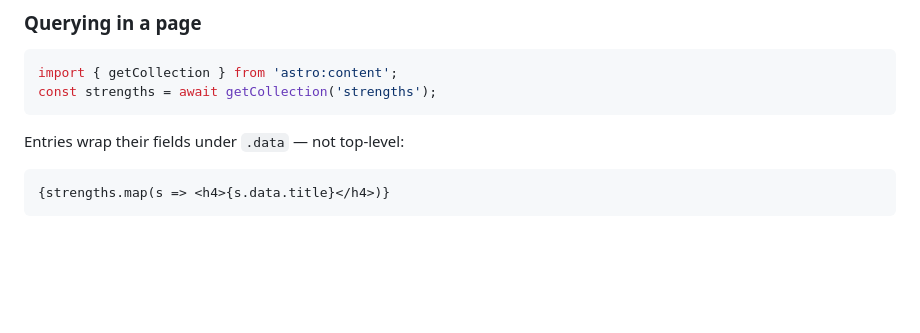
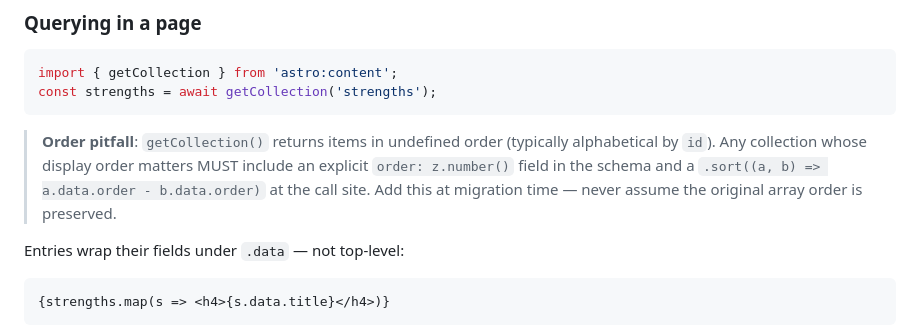
Before and after one commit to jeckyl2010/skills, a Markdown page: engineering/astro-static-sites/SKILL.md, the part around the change. Drawn GitHub-style; blank space fills up the shorter version.

Commit message:
auto-sync: session end [20260530_111835_9eb0d4]

````diff
--- a/engineering/astro-static-sites/SKILL.md
+++ b/engineering/astro-static-sites/SKILL.md
@@ -704,6 +704,8 @@ import { getCollection } from 'astro:content';
 const strengths = await getCollection('strengths');
 ```
 
+> **Order pitfall**: `getCollection()` returns items in undefined order (typically alphabetical by `id`). Any collection whose display order matters MUST include an explicit `order: z.number()` field in the schema and a `.sort((a, b) => a.data.order - b.data.order)` at the call site. Add this at migration time — never assume the original array order is preserved.
+
 Entries wrap their fields under `.data` — not top-level:
 
 ```astro
````
